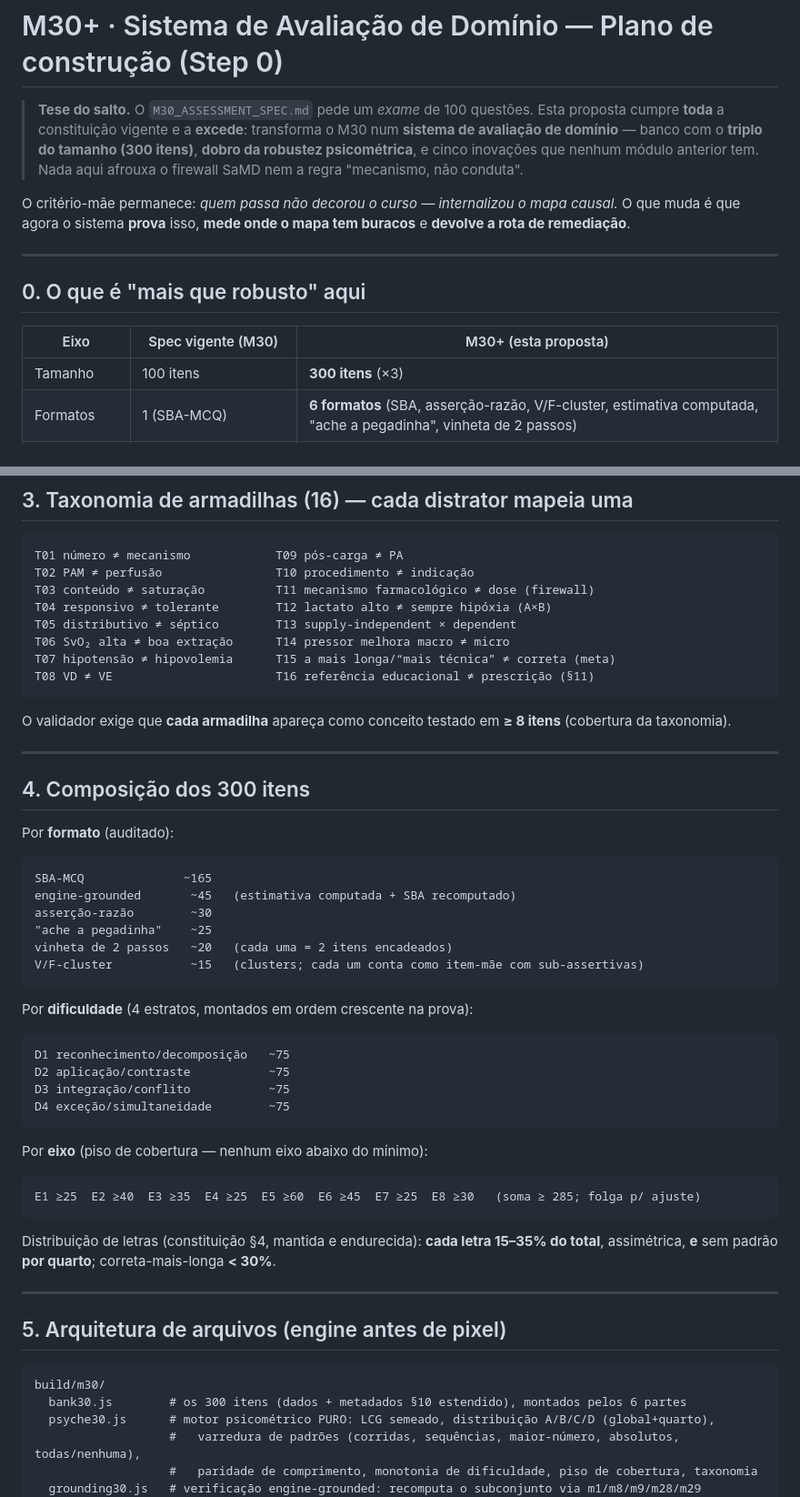
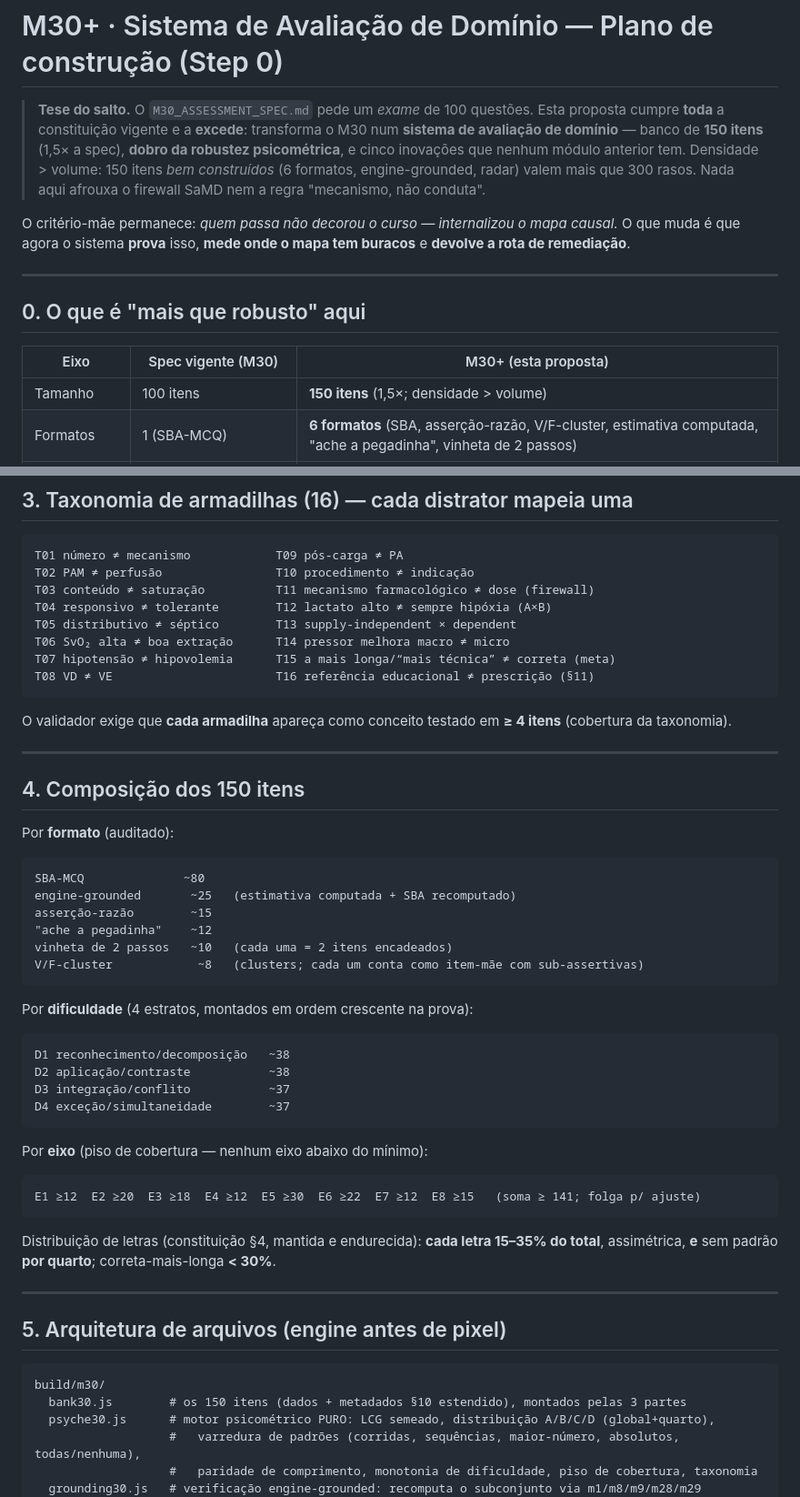
Before and after one commit to Drmcoelho/Choca, a Markdown page: build/m30/PLAN.md, 2 parts joined by grey strips. Shown at 91% size. Drawn GitHub-style.

````diff
--- a/build/m30/PLAN.md
+++ b/build/m30/PLAN.md
@@ -1,6 +1,6 @@
 # M30+ · Sistema de Avaliação de Domínio — Plano de construção (Step 0)
 
-> **Tese do salto.** O `M30_ASSESSMENT_SPEC.md` pede um *exame* de 100 questões. Esta proposta cumpre **toda** a constituição vigente e a **excede**: transforma o M30 num **sistema de avaliação de domínio** — banco com o **triplo do tamanho (300 itens)**, **dobro da robustez psicométrica**, e cinco inovações que nenhum módulo anterior tem. Nada aqui afrouxa o firewall SaMD nem a regra "mecanismo, não conduta".
+> **Tese do salto.** O `M30_ASSESSMENT_SPEC.md` pede um *exame* de 100 questões. Esta proposta cumpre **toda** a constituição vigente e a **excede**: transforma o M30 num **sistema de avaliação de domínio** — banco de **150 itens** (1,5× a spec), **dobro da robustez psicométrica**, e cinco inovações que nenhum módulo anterior tem. Densidade > volume: 150 itens *bem construídos* (6 formatos, engine-grounded, radar) valem mais que 300 rasos. Nada aqui afrouxa o firewall SaMD nem a regra "mecanismo, não conduta".
 
 O critério-mãe permanece: *quem passa não decorou o curso — internalizou o mapa causal.* O que muda é que agora o sistema **prova** isso, **mede onde o mapa tem buracos** e **devolve a rota de remediação**.
 
@@ -10,7 +10,7 @@ O critério-mãe permanece: *quem passa não decorou o curso — internalizou o
 
 | Eixo | Spec vigente (M30) | M30+ (esta proposta) |
 |---|---|---|
-| Tamanho | 100 itens | **300 itens** (×3) |
+| Tamanho | 100 itens | **150 itens** (1,5×; densidade > volume) |
 | Formatos | 1 (SBA-MCQ) | **6 formatos** (SBA, asserção-razão, V/F-cluster, estimativa computada, "ache a pegadinha", vinheta de 2 passos) |
 | Gabarito provado | revisão humana | **itens engine-grounded**: o validador **recomputa** a resposta pelos motores m1/m8/m9/m28/m29 |
 | Saída | nota /100 | **radar de maestria** em 8 eixos + veredito de domínio + **remediação** ligada ao módulo |
@@ -59,36 +59,36 @@ T07 hipotensão ≠ hipovolemia      T15 a mais longa/“mais técnica” ≠ co
 T08 VD ≠ VE                       T16 referência educacional ≠ prescrição (§11)
 ```
 
-O validador exige que **cada armadilha** apareça como conceito testado em **≥ 8 itens** (cobertura da taxonomia).
+O validador exige que **cada armadilha** apareça como conceito testado em **≥ 4 itens** (cobertura da taxonomia).
 
 ---
 
-## 4. Composição dos 300 itens
+## 4. Composição dos 150 itens
 
 Por **formato** (auditado):
 
 ```text
-SBA-MCQ              ~165
-engine-grounded       ~45   (estimativa computada + SBA recomputado)
-asserção-razão        ~30
-"ache a pegadinha"    ~25
-vinheta de 2 passos   ~20   (cada uma = 2 itens encadeados)
-V/F-cluster           ~15   (clusters; cada um conta como item-mãe com sub-assertivas)
+SBA-MCQ              ~80
+engine-grounded       ~25   (estimativa computada + SBA recomputado)
+asserção-razão        ~15
+"ache a pegadinha"    ~12
+vinheta de 2 passos   ~10   (cada uma = 2 itens encadeados)
+V/F-cluster            ~8   (clusters; cada um conta como item-mãe com sub-assertivas)
 ```
 
 Por **dificuldade** (4 estratos, montados em ordem crescente na prova):
 
 ```text
-D1 reconhecimento/decomposição   ~75
-D2 aplicação/contraste           ~75
-D3 integração/conflito           ~75
-D4 exceção/simultaneidade        ~75
+D1 reconhecimento/decomposição   ~38
+D2 aplicação/contraste           ~38
+D3 integração/conflito           ~37
+D4 exceção/simultaneidade        ~37
 ```
 
 Por **eixo** (piso de cobertura — nenhum eixo abaixo do mínimo):
 
 ```text
-E1 ≥25  E2 ≥40  E3 ≥35  E4 ≥25  E5 ≥60  E6 ≥45  E7 ≥25  E8 ≥30   (soma ≥ 285; folga p/ ajuste)
+E1 ≥12  E2 ≥20  E3 ≥18  E4 ≥12  E5 ≥30  E6 ≥22  E7 ≥12  E8 ≥15   (soma ≥ 141; folga p/ ajuste)
 ```
 
 Distribuição de letras (constituição §4, mantida e endurecida): **cada letra 15–35% do total**, assimétrica, **e** sem padrão **por quarto**; correta-mais-longa **< 30%**.
@@ -99,7 +99,7 @@ Distribuição de letras (constituição §4, mantida e endurecida): **cada letr
 
 ```text
 build/m30/
-  bank30.js        # os 300 itens (dados + metadados §10 estendido), montados pelos 6 partes
+  bank30.js        # os 150 itens (dados + metadados §10 estendido), montados pelas 3 partes
   psyche30.js      # motor psicométrico PURO: LCG semeado, distribuição A/B/C/D (global+quarto),
                    #   varredura de padrões (corridas, sequências, maior-número, absolutos, todas/nenhuma),
                    #   paridade de comprimento, monotonia de dificuldade, piso de cobertura, taxonomia
````
Also changed, not shown: other parts of build/m30/PLAN.md (+12 -12 lines).
